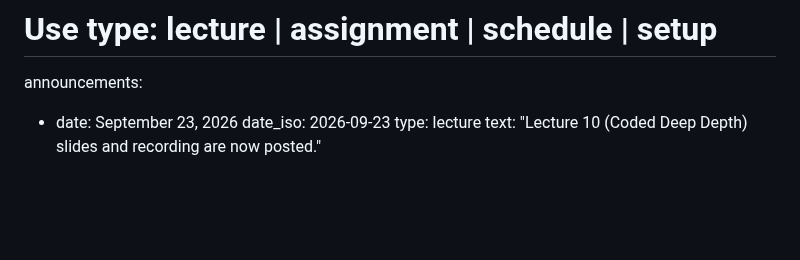
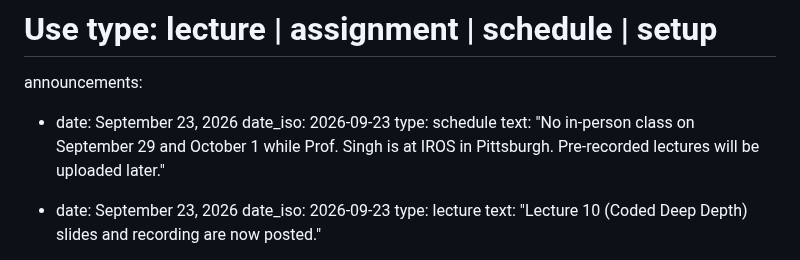
Before and after one commit to praisecu/praisecu.github.io, a Markdown page: src/teaching/advancedcv-fall2026.md, the part around the change. Drawn GitHub-style; blank space fills up the shorter version.

Commit message:
Announce no in-person class on September 29 and October 1

```diff
--- a/src/teaching/advancedcv-fall2026.md
+++ b/src/teaching/advancedcv-fall2026.md
@@ -24,6 +24,11 @@ quick_info:
 # Only the five newest announcements are shown on the page.
 # Use type: lecture | assignment | schedule | setup
 announcements:
+
+  - date: September 23, 2026
+    date_iso: 2026-09-23
+    type: schedule
+    text: "No in-person class on September 29 and October 1 while Prof. Singh is at IROS in Pittsburgh. Pre-recorded lectures will be uploaded later."
 
   - date: September 23, 2026
     date_iso: 2026-09-23
```
